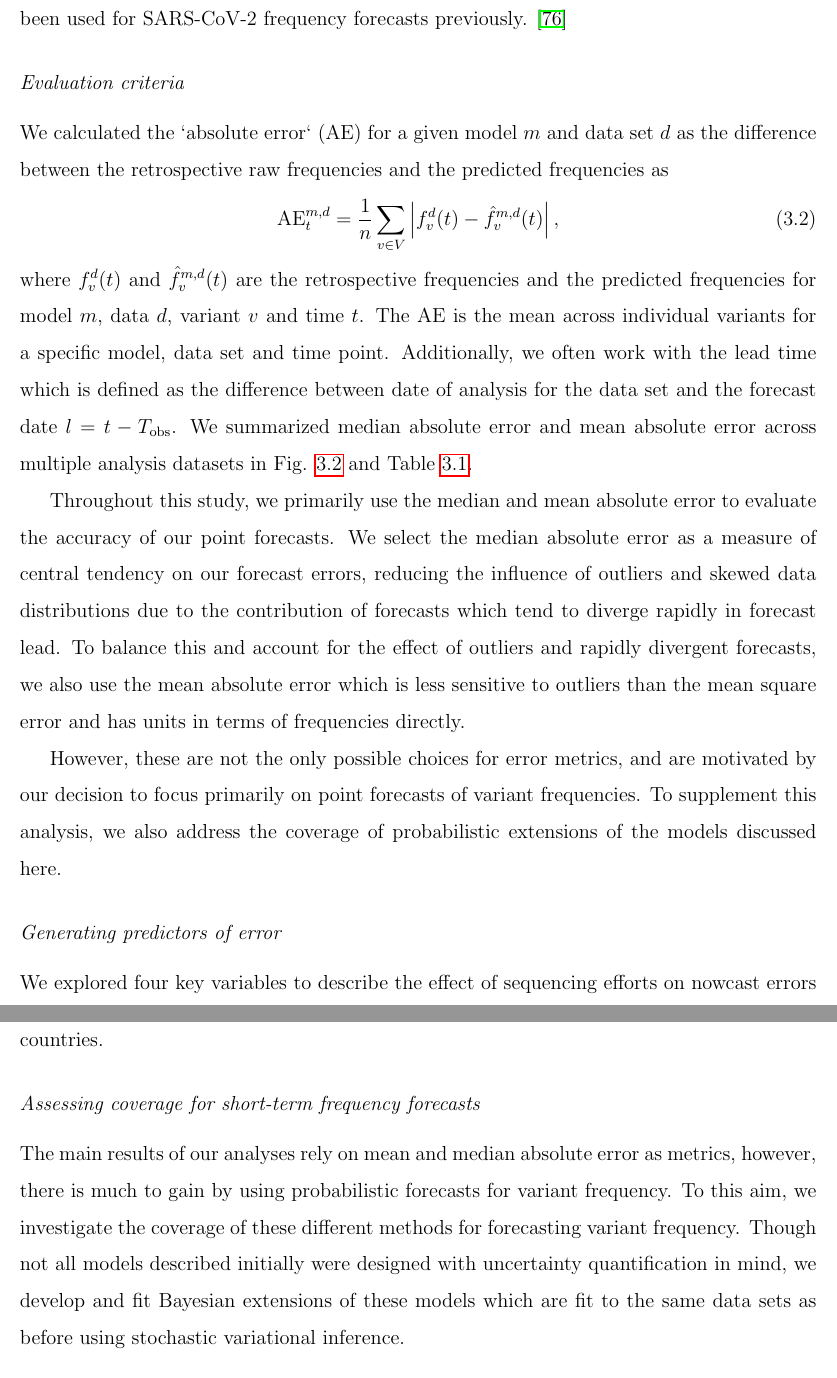
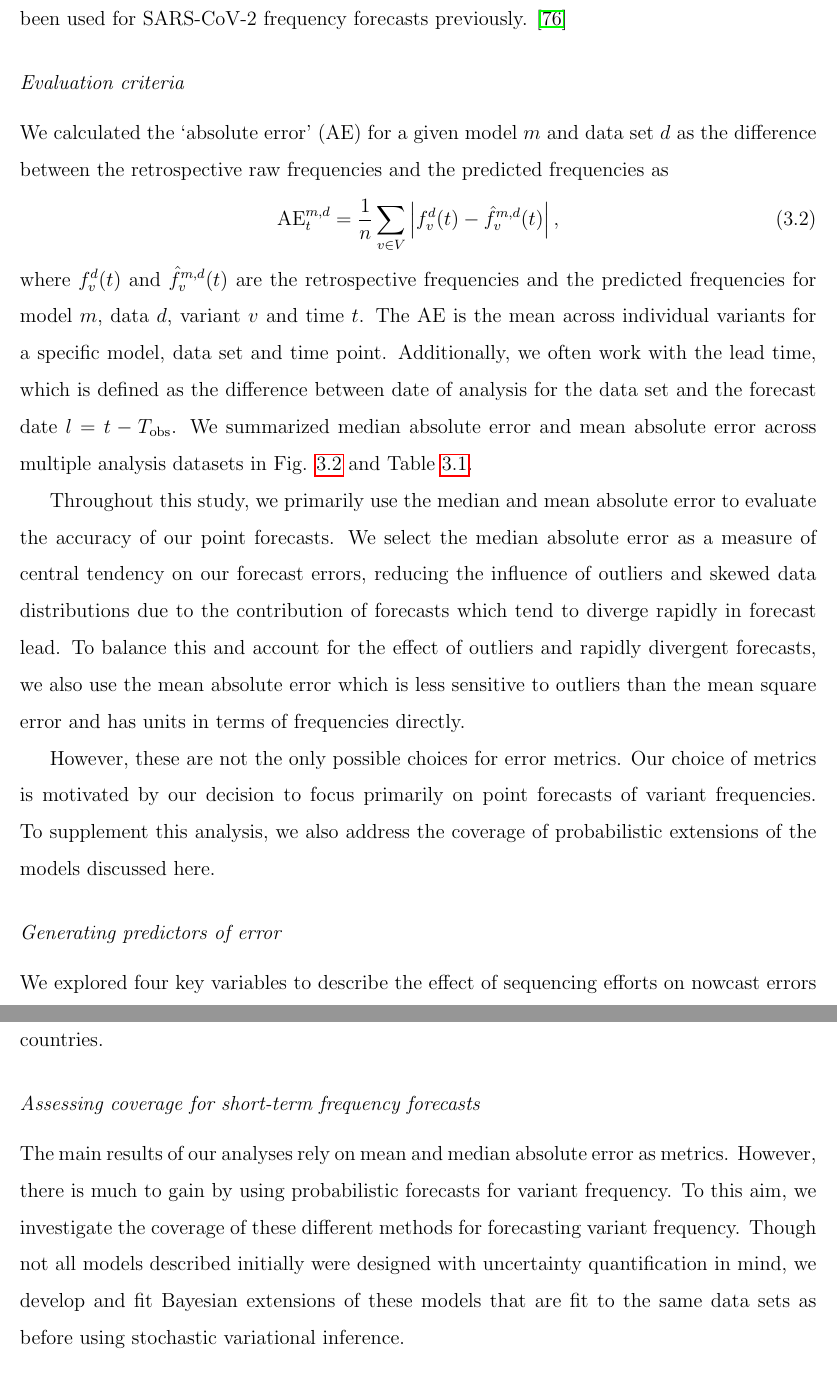
Before and after one commit to marlinfiggins/dissertation, a LaTeX thesis (dissertation/dissertation_Figgins.tex, which reads dissertation/chapters/ncov-forecasting-fit/ncov-forecasting-fit.tex): two parts of pages 78 and 79 of 219, joined at a grey line, cut so that both start at the same text. Compiled offline with pdfLaTeX.

Commit message:
Updates to chapter 3

```diff
--- a/dissertation/chapters/ncov-forecasting-fit/ncov-forecasting-fit.tex
+++ b/dissertation/chapters/ncov-forecasting-fit/ncov-forecasting-fit.tex
@@ -398,20 +398,21 @@ Similar formulations of this hierarchical model have been used for SARS-CoV-2 fr
 
 \subsection*{Evaluation criteria}
 
-We calculated the `absolute error` (AE) for a given model $m$ and data set $d$ as the difference between the retrospective raw frequencies and the predicted frequencies as
+We calculated the `absolute error' (AE) for a given model $m$ and data set $d$ as the difference between the retrospective raw frequencies and the predicted frequencies as
 \begin{equation}
     \mathrm{AE}_{t}^{m,d} = \frac{1}{n} \sum_{v \in V} \left|f_{v}^{d}(t) - \hat{f}^{m,d}_{v}(t) \right|,
 \end{equation}
 where $f_{v}^{d}(t)$ and $\hat{f}_{v}^{m,d}(t)$ are the retrospective frequencies and the predicted frequencies for model $m$, data $d$, variant $v$ and time $t$.
 The AE is the mean across individual variants for a specific model, data set and time point.
-Additionally, we often work with the lead time which is defined as the difference between date of analysis for the data set and the forecast date $l = t - T_{\text{obs}}$.
+Additionally, we often work with the lead time, which is defined as the difference between date of analysis for the data set and the forecast date $l = t - T_{\text{obs}}$.
 We summarized median absolute error and mean absolute error across multiple analysis datasets in Fig. \ref{fig:Fig2} and Table \ref{table:Table1}.
 
 Throughout this study, we primarily use the median and mean absolute error to evaluate the accuracy of our point forecasts.
 We select the median absolute error as a measure of central tendency on our forecast errors, reducing the influence of outliers and skewed data distributions due to the contribution of forecasts which tend to diverge rapidly in forecast lead.
 To balance this and account for the effect of outliers and rapidly divergent forecasts, we also use the mean absolute error which is less sensitive to outliers than the mean square error and has units in terms of frequencies directly.
 
-However, these are not the only possible choices for error metrics, and are motivated by our decision to focus primarily on point forecasts of variant frequencies.
+However, these are not the only possible choices for error metrics.
+Our choice of metrics is motivated by our decision to focus primarily on point forecasts of variant frequencies.
 To supplement this analysis, we also address the coverage of probabilistic extensions of the models discussed here.
 
 \subsection*{Generating predictors of error}
@@ -426,9 +427,10 @@ Estimates were computed for all defined dates of analysis across all countries.
 
 \subsection*{Assessing coverage for short-term frequency forecasts}
 
-The main results of our analyses rely on mean and median absolute error as metrics, however, there is much to gain by using probabilistic forecasts for variant frequency.
+The main results of our analyses rely on mean and median absolute error as metrics.
+However, there is much to gain by using probabilistic forecasts for variant frequency.
 To this aim, we investigate the coverage of these different methods for forecasting variant frequency.
-Though not all models described initially were designed with uncertainty quantification in mind, we develop and fit Bayesian extensions of these models which are fit to the same data sets as before using stochastic variational inference.
+Though not all models described initially were designed with uncertainty quantification in mind, we develop and fit Bayesian extensions of these models that are fit to the same data sets as before using stochastic variational inference.
 
 \subsection*{Downscaling historical sequencing effort}
 
```
Also changed, not shown: dissertation/chapters/ncov-forecasting-fit/ncov-forecasting-fit.tex (18 more changed lines).
